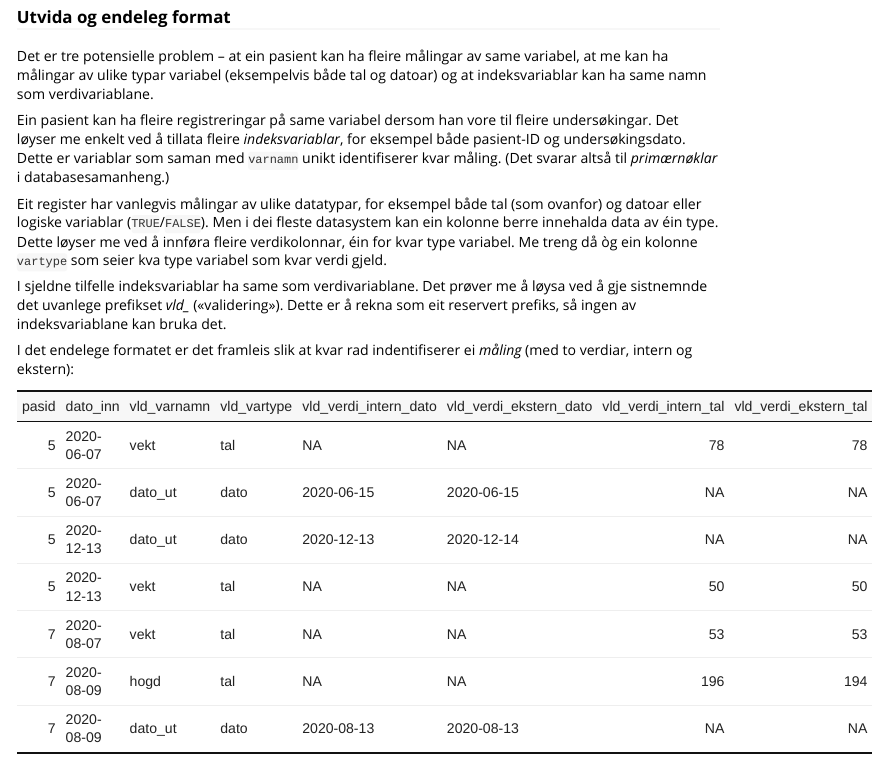
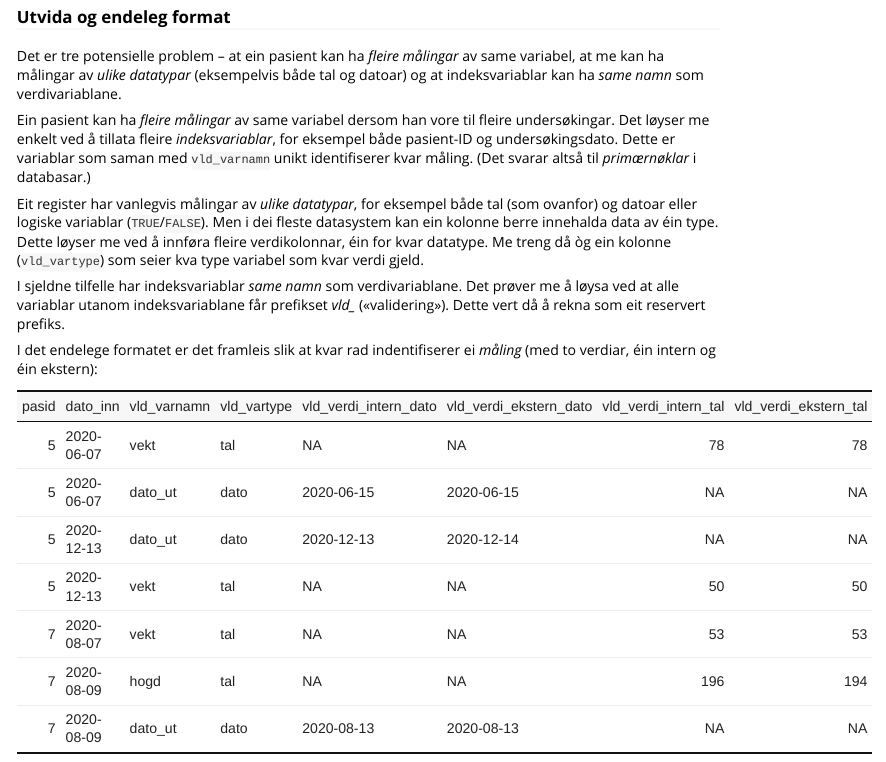
Before and after one commit to Rapporteket/rapwhale, an R Markdown document (felles/pakker/rapwhale/vignettes/ekstern-validering.Rmd): the page in a window 1100 px wide, from 810 px down. Rendered offline with R 4.5, knitr and Pandoc, with nearby package versions; some code elsewhere in the file could not run offline.

Commit message:
Språkleg finpuss
SVN-revisjon: 6502

````diff
--- a/felles/pakker/rapwhale/vignettes/ekstern-validering.Rmd
+++ b/felles/pakker/rapwhale/vignettes/ekstern-validering.Rmd
@@ -86,34 +86,33 @@ som me har løyst med eit utvida og endeleg format.
 ### Utvida og endeleg format
 
 Det er tre potensielle problem –
-at ein pasient kan ha fleire målingar av same variabel,
-at me kan ha målingar av ulike typar variabel (eksempelvis både tal og datoar)
-og at indeksvariablar kan ha same namn som verdivariablane.
+at ein pasient kan ha *fleire målingar* av same variabel,
+at me kan ha målingar av *ulike datatypar* (eksempelvis både tal og datoar)
+og at indeksvariablar kan ha *same namn* som verdivariablane.
 
-Ein pasient kan ha fleire registreringar på same variabel
+Ein pasient kan ha *fleire målingar* av same variabel
 dersom han vore til fleire undersøkingar.
 Det løyser me enkelt ved å tillata fleire *indeksvariablar*,
 for eksempel både pasient-ID og undersøkingsdato.
-Dette er variablar som saman med `varnamn` unikt identifiserer kvar måling.
-(Det svarar altså til *primærnøklar* i databasesamanheng.)
+Dette er variablar som saman med `vld_varnamn` unikt identifiserer kvar måling.
+(Det svarar altså til *primærnøklar* i databasar.)
 
-Eit register har vanlegvis målingar av ulike datatypar,
+Eit register har vanlegvis målingar av *ulike datatypar*,
 for eksempel både tal (som ovanfor) og datoar eller logiske variablar
 (`TRUE`/`FALSE`).
 Men i dei fleste datasystem kan ein kolonne berre innehalda data av éin type.
 Dette løyser me ved å innføra fleire verdikolonnar,
-éin for kvar type variabel.
-Me treng då òg ein kolonne `vartype` som seier kva type variabel
+éin for kvar datatype.
+Me treng då òg ein kolonne (`vld_vartype`) som seier kva type variabel
 som kvar verdi gjeld.
 
-I sjeldne tilfelle indeksvariablar ha same som verdivariablane.
-Det prøver me å løysa ved å gje sistnemnde det uvanlege prefikset
-*vld_* («validering»).
-Dette er å rekna som eit reservert prefiks,
-så ingen av indeksvariablane kan bruka det.
+I sjeldne tilfelle har indeksvariablar *same namn* som verdivariablane.
+Det prøver me å løysa ved at alle variablar utanom indeksvariablane
+får prefikset *vld_* («validering»).
+Dette vert då å rekna som eit reservert prefiks.
 
 I det endelege formatet er det framleis slik at kvar rad
-indentifiserer ei *måling* (med to verdiar, intern og ekstern):
+indentifiserer ei *måling* (med to verdiar, éin intern og éin ekstern):
 
 ```{r eksempel format, echo = FALSE}
 d_format = tibble::tribble(
````
